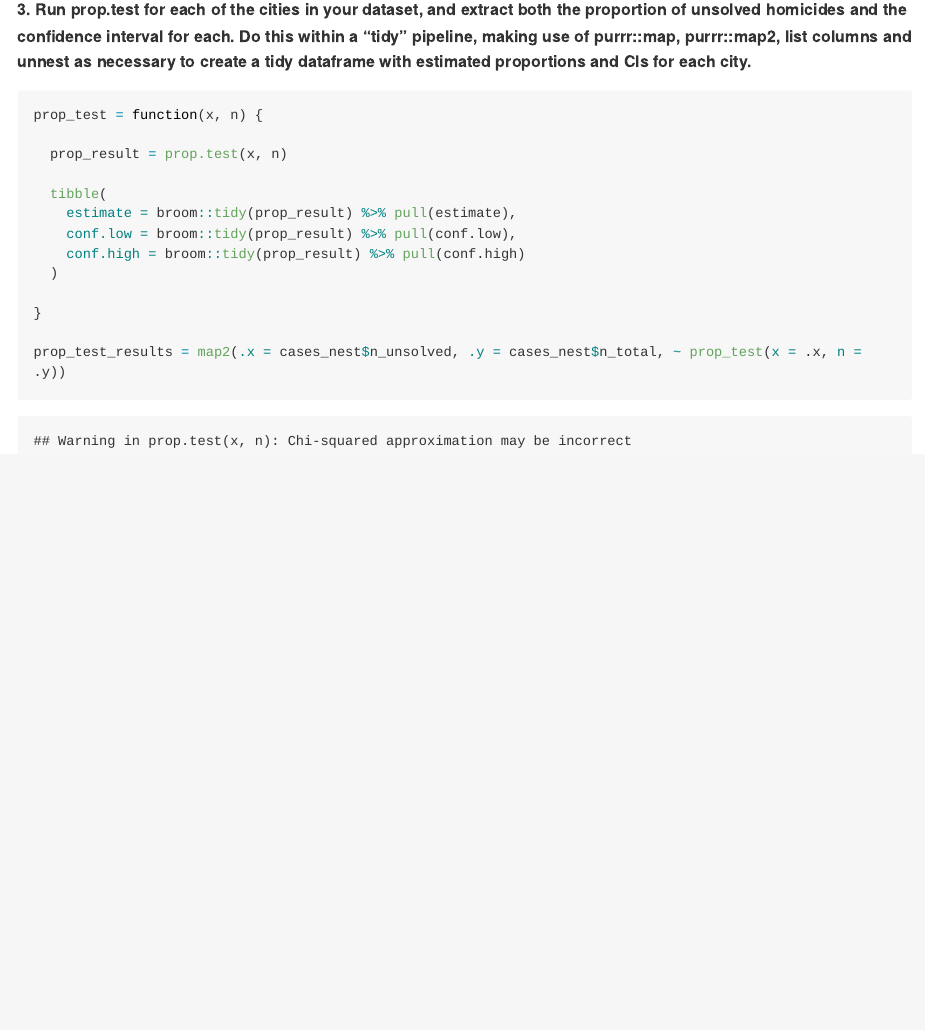
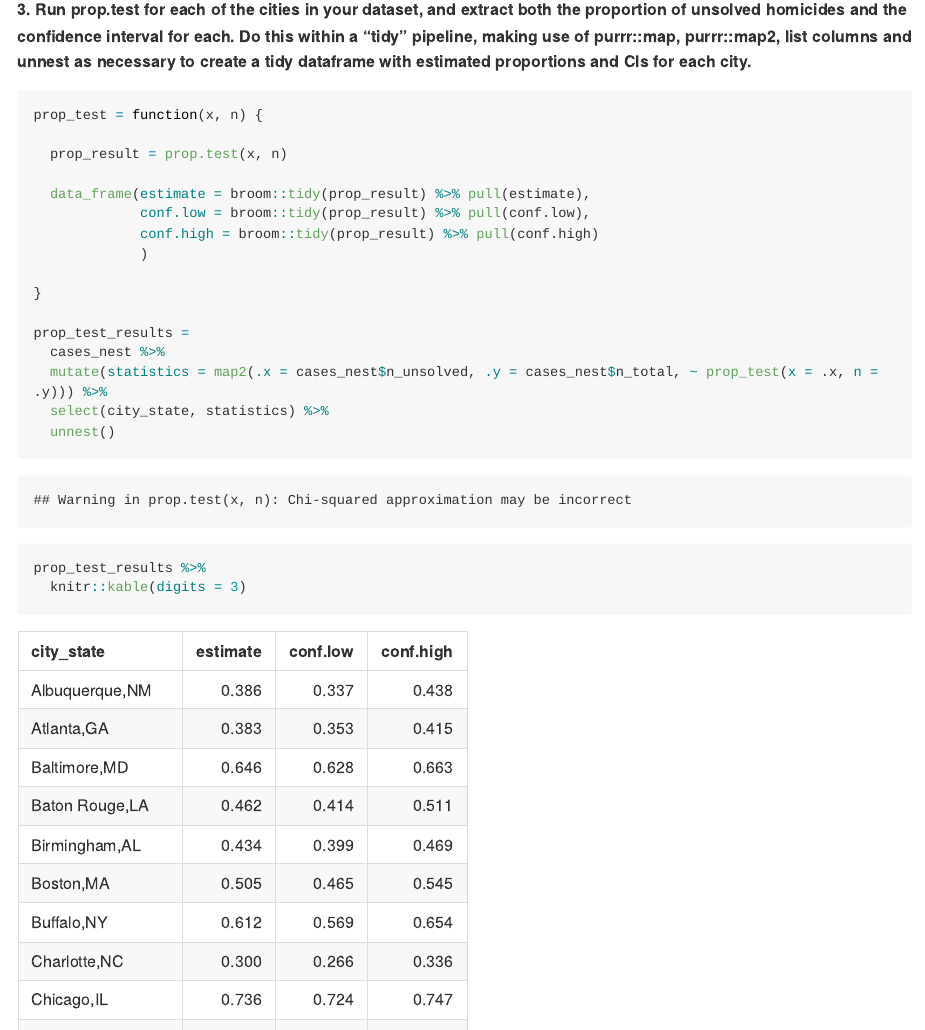
Before and after one commit to BingyuS/p8105_hw5_bs3142, an R Markdown document (p8105_hw5_bs3142.Rmd): the page in a window 1100 px wide, from 9380 px down. The pictures show the output file p8105_hw5_bs3142.md that the author committed with the source, drawn offline in the style of GitHub; long lines of code are wrapped.

Commit message:
Q2: finished question 3

````diff
--- a/p8105_hw5_bs3142.Rmd
+++ b/p8105_hw5_bs3142.Rmd
@@ -129,13 +129,19 @@ prop_test = function(x, n) {
 
   prop_result = prop.test(x, n)
 
-  tibble(
-    estimate = broom::tidy(prop_result) %>% pull(estimate),
-    conf.low = broom::tidy(prop_result) %>% pull(conf.low),
-    conf.high = broom::tidy(prop_result) %>% pull(conf.high)
-  )
+  data_frame(estimate = broom::tidy(prop_result) %>% pull(estimate),
+             conf.low = broom::tidy(prop_result) %>% pull(conf.low),
+             conf.high = broom::tidy(prop_result) %>% pull(conf.high)
+             )
 
 }
 
-prop_test_results = map2(.x = cases_nest$n_unsolved, .y = cases_nest$n_total, ~ prop_test(x = .x, n = .y))
+prop_test_results =
+  cases_nest %>%
+  mutate(statistics = map2(.x = cases_nest$n_unsolved, .y = cases_nest$n_total, ~ prop_test(x = .x, n = .y))) %>%
+  select(city_state, statistics) %>%
+  unnest()
+
+prop_test_results %>%
+  knitr::kable(digits = 3)
 ```
````
Also changed, not shown: p8105_hw5_bs3142.md.
